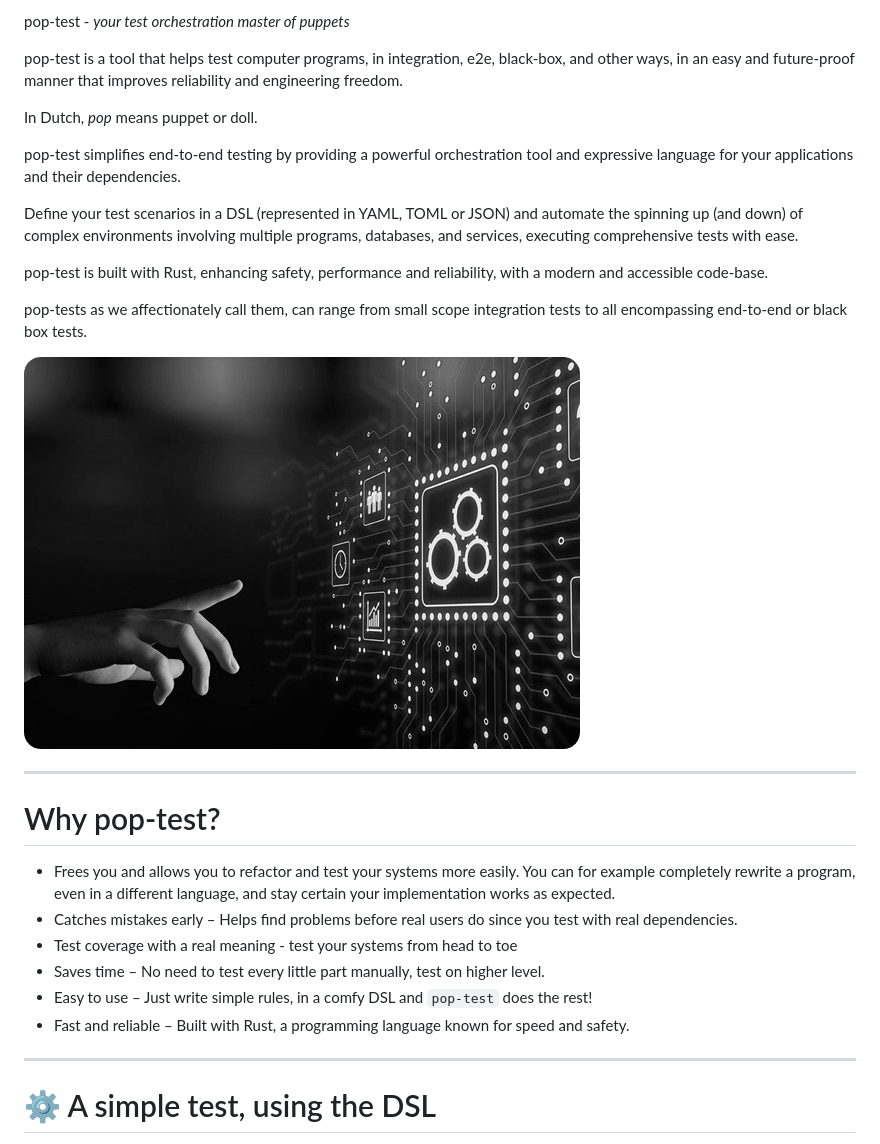
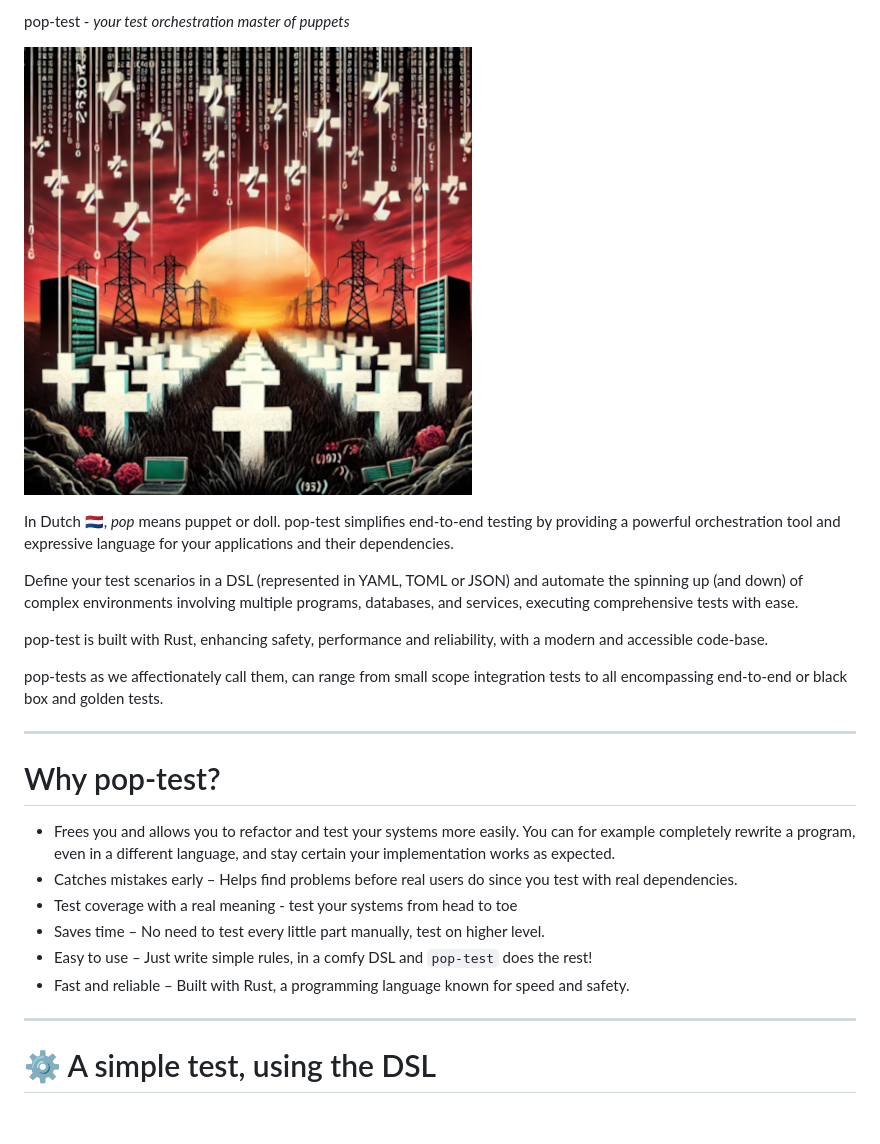
Before and after one commit to jjba23-project-graveyard/legacy-pop-test, a Markdown page: docs/Manual/README.md, the part around one of its changes. GitHub-like rendering; pictures changed too: resources/img/pop-test-readme.png (added); blank space fills up the shorter version.

```diff
--- a/docs/Manual/README.md
+++ b/docs/Manual/README.md
@@ -35,19 +41,15 @@
 
 pop-test - *your test orchestration master of puppets*
 
-pop-test is a tool that helps test computer programs, in integration, e2e, black-box, and other ways, in an easy and future-proof manner that improves reliability and engineering freedom.
+![img](../../resources/img/pop-test-readme.png)
 
-In Dutch, *pop* means puppet or doll.
-
-pop-test simplifies end-to-end testing by providing a powerful orchestration tool and expressive language for your applications and their dependencies.
+In Dutch 🇳🇱, *pop* means puppet or doll. pop-test simplifies end-to-end testing by providing a powerful orchestration tool and expressive language for your applications and their dependencies.
 
 Define your test scenarios in a DSL (represented in YAML, TOML or JSON) and automate the spinning up (and down) of complex environments involving multiple programs, databases, and services, executing comprehensive tests with ease.
 
 pop-test is built with Rust, enhancing safety, performance and reliability, with a modern and accessible code-base.
 
-pop-tests as we affectionately call them, can range from small scope integration tests to all encompassing end-to-end or black box tests.
-
-![img](../../resources/img/wp10992149-modified.png)
+pop-tests as we affectionately call them, can range from small scope integration tests to all encompassing end-to-end or black box and golden tests.
 
 ---
 
```
Also changed, not shown: other parts of docs/Manual/README.md (+70 -62 lines), 4 other files.
